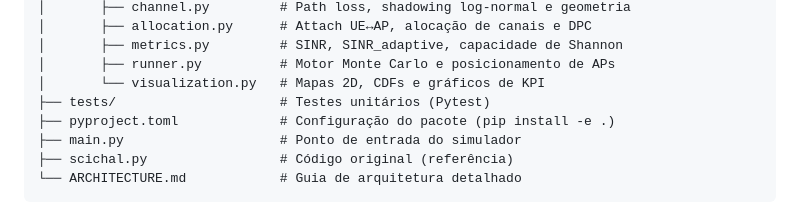
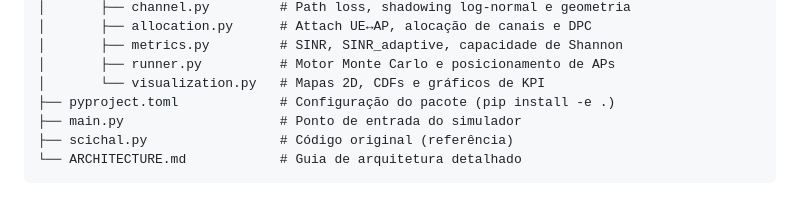
Before and after one commit to caiorodrigues023/Mobile-network-simulator, a Markdown page: README.md, the part around the change. Drawn GitHub-style.

Commit message:
Remove tests directory reference from README
Removed mention of unit tests directory from README.

```diff
--- a/README.md
+++ b/README.md
@@ -20,7 +20,6 @@ mobile-network-simulator/
 │       ├── metrics.py         # SINR, SINR_adaptive, capacidade de Shannon
 │       ├── runner.py          # Motor Monte Carlo e posicionamento de APs
 │       └── visualization.py   # Mapas 2D, CDFs e gráficos de KPI
-├── tests/                     # Testes unitários (Pytest)
 ├── pyproject.toml             # Configuração do pacote (pip install -e .)
 ├── main.py                    # Ponto de entrada do simulador
 ├── scichal.py                 # Código original (referência)
```
